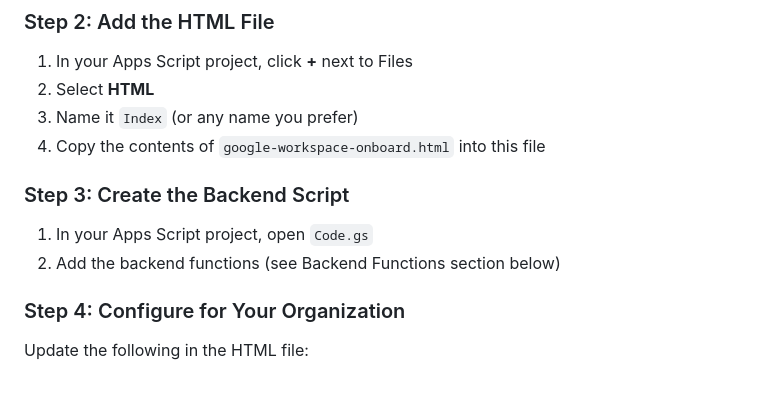
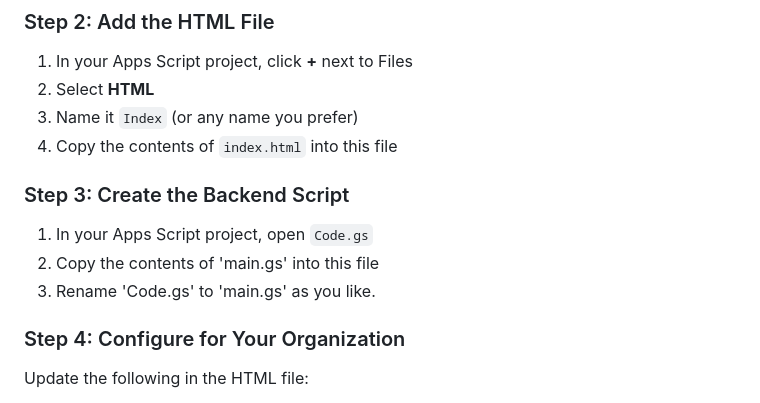
Before and after one commit to ripeart/Workspace-User-Onboarding, a Markdown page: README.md, the part around the change printed below. Drawn GitHub-style.

```diff
--- a/README.md
+++ b/README.md
@@ -36,12 +36,13 @@ A web-based user onboarding tool for Google Workspace administrators built with
 1. In your Apps Script project, click **+** next to Files
 2. Select **HTML**
 3. Name it `Index` (or any name you prefer)
-4. Copy the contents of `google-workspace-onboard.html` into this file
+4. Copy the contents of `index.html` into this file
 
 ### Step 3: Create the Backend Script
 
 1. In your Apps Script project, open `Code.gs`
-2. Add the backend functions (see Backend Functions section below)
+2. Copy the contents of 'main.gs' into this file
+3. Rename 'Code.gs' to 'main.gs' as you like.
 
 ### Step 4: Configure for Your Organization
 
```
Also changed, not shown: other parts of README.md (+0 -178 lines).
